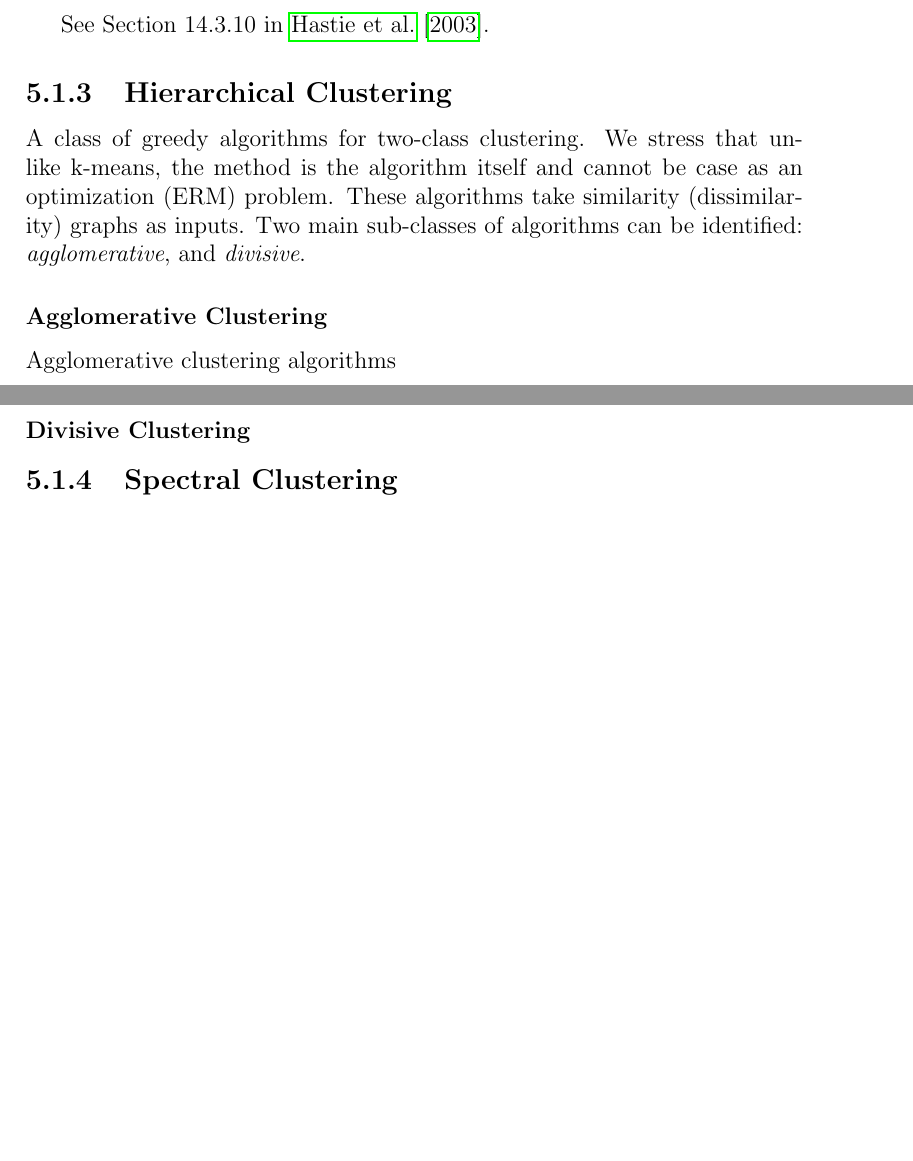
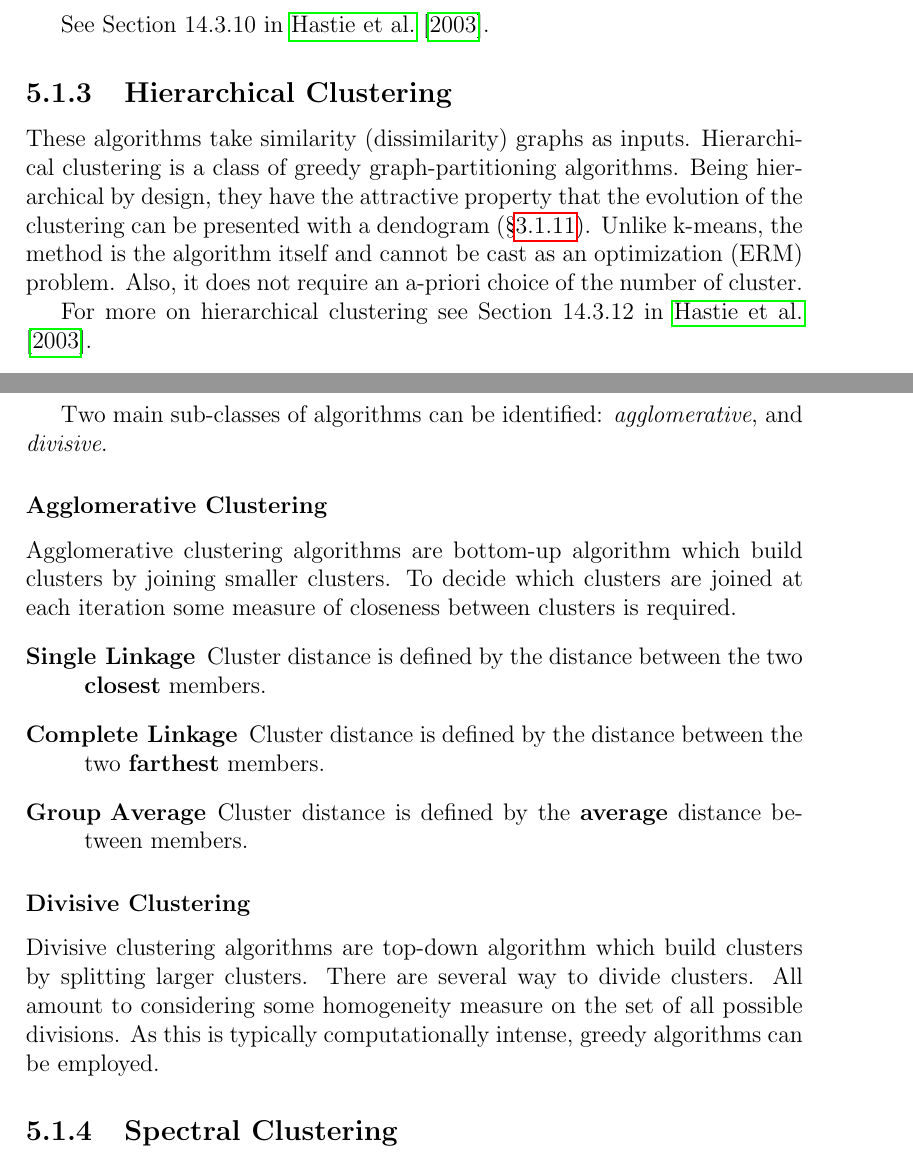
Before and after one commit to johnros/Intro2R, a LaTeX thesis (notes/notes.tex, which reads notes/unsupervised.tex): two parts of pages 40 and 41 of 63 before the commit and two parts of pages 40 and 41 of 64 after it, joined at a grey line, cut so that both start at the same text, the shorter picture padded with empty space. Compiled offline with pdfLaTeX.

Commit message:
hierarchial clustering

```diff
--- a/notes/unsupervised.tex
+++ b/notes/unsupervised.tex
@@ -104,15 +109,28 @@ See Section 14.3.10 in \cite{hastie_elements_2003}.
 \subsection{Hierarchical Clustering}
 \label{sec:hierarchical}
 
-A class of greedy algorithms for two-class clustering.
-We stress that unlike k-means, the method is the algorithm itself and cannot be case as an optimization (ERM) problem.
 These algorithms take similarity (dissimilarity) graphs as inputs.
+Hierarchical clustering is a class of greedy graph-partitioning algorithms.
+Being hierarchical by design, they have the attractive property that the evolution of the clustering can be presented with a dendogram (\S\ref{sec:dendogram}).
+Unlike k-means, the method is the algorithm itself and cannot be cast as an optimization (ERM) problem.
+Also, it does not require an a-priori choice of the number of cluster.
+
+For more on hierarchical clustering see Section 14.3.12 in \cite{hastie_elements_2003}.
+
 Two main sub-classes of algorithms can be identified: \emph{agglomerative}, and \emph{divisive}.
+\subsubsection{Agglomerative Clustering}
+Agglomerative clustering algorithms are bottom-up algorithm which build clusters by joining smaller clusters.
+To decide which clusters are joined at each iteration some measure of closeness between clusters is required.
+\begin{description}
+\item[Single Linkage] Cluster distance is defined by the distance between the two \textbf{closest} members.
+\item[Complete Linkage] Cluster distance is defined by the distance between the two \textbf{farthest} members.
+\item[Group Average] Cluster distance is defined by the \textbf{average} distance between members.
+\end{description}
 
-\subsubsection{Agglomerative Clustering}
-Agglomerative clustering algorithms
 
 \subsubsection{Divisive Clustering}
+Divisive clustering algorithms are top-down algorithm which build clusters by splitting larger clusters.
+There are several way to divide clusters. All amount to considering some homogeneity measure on the set of all possible divisions. As this is typically computationally intense, greedy algorithms can be employed.
 
 
 
```
Also changed, not shown: notes/supervised.tex (+6 -4 lines), notes/notes.pdf, notes/unsupervised.tex (5 more changed lines).
